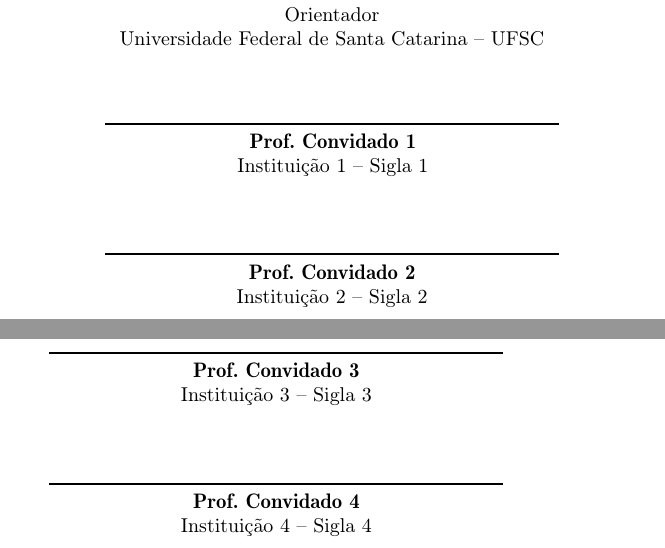
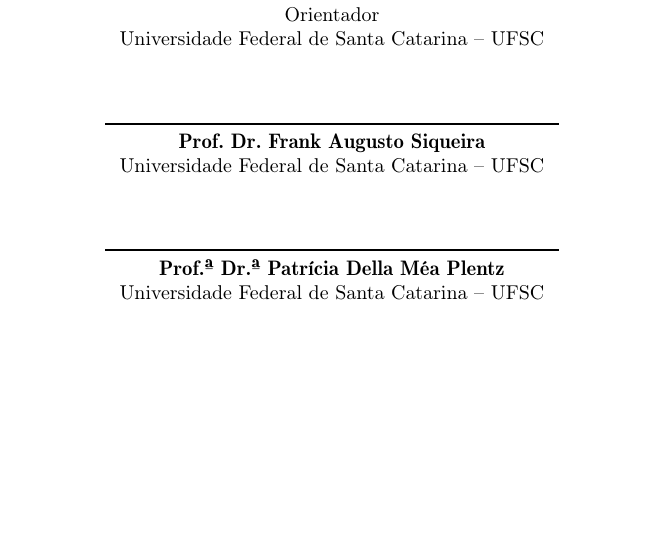
Before and after one commit to b-marques/tcc-ufsc, a LaTeX thesis (main.tex, which reads beforetext/folhadeaprovacao.tex): two parts of pages 5 and 6 of 52 before the commit and part of page 5 of 52 after it, the two joined at a grey line, cut so that both start at the same text, the shorter picture padded with empty space. Compiled offline with pdfLaTeX.

Commit message:
Configurando folha de aprovação

```diff
--- a/beforetext/folhadeaprovacao.tex
+++ b/beforetext/folhadeaprovacao.tex
@@ -38,16 +38,10 @@
     \imprimirinstituicao~--~\imprimirinstituicaosigla}
     }
 
-    \assinatura{\textbf{Prof. Convidado 1} \\
-    Instituição 1 -- Sigla 1}
+    \assinatura{\textbf{Prof. Dr. Frank Augusto Siqueira} \\
+    Universidade Federal de Santa Catarina -- UFSC}
 
-     \assinatura{\textbf{Prof. Convidado 2} \\
-    Instituição 2 -- Sigla 2}
-
-     \assinatura{\textbf{Prof. Convidado 3} \\
-    Instituição 3 -- Sigla 3}
-
-     \assinatura{\textbf{Prof. Convidado 4} \\
-    Instituição 4 -- Sigla 4}
+    \assinatura{\textbf{Prof.ª Dr.ª Patrícia Della Méa Plentz} \\
+    Universidade Federal de Santa Catarina -- UFSC}
 
 \end{folhadeaprovacao}
```
